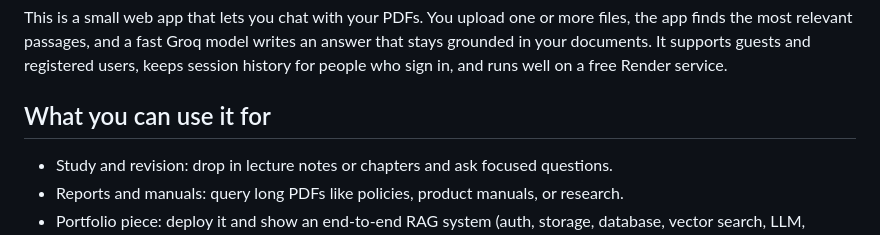
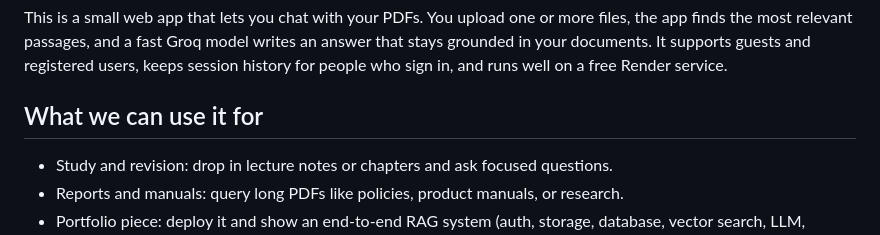
Before and after one commit to SuryaBatchu22/doc-assistant, a Markdown page: README.md, the part around the change. GitHub-like rendering.

```diff
--- a/README.md
+++ b/README.md
@@ -2,7 +2,7 @@
 
 This is a small web app that lets you chat with your PDFs. You upload one or more files, the app finds the most relevant passages, and a fast Groq model writes an answer that stays grounded in your documents. It supports guests and registered users, keeps session history for people who sign in, and runs well on a free Render service.
 
-## What you can use it for
+## What we can use it for
 
 * Study and revision: drop in lecture notes or chapters and ask focused questions.
 * Reports and manuals: query long PDFs like policies, product manuals, or research.
```
